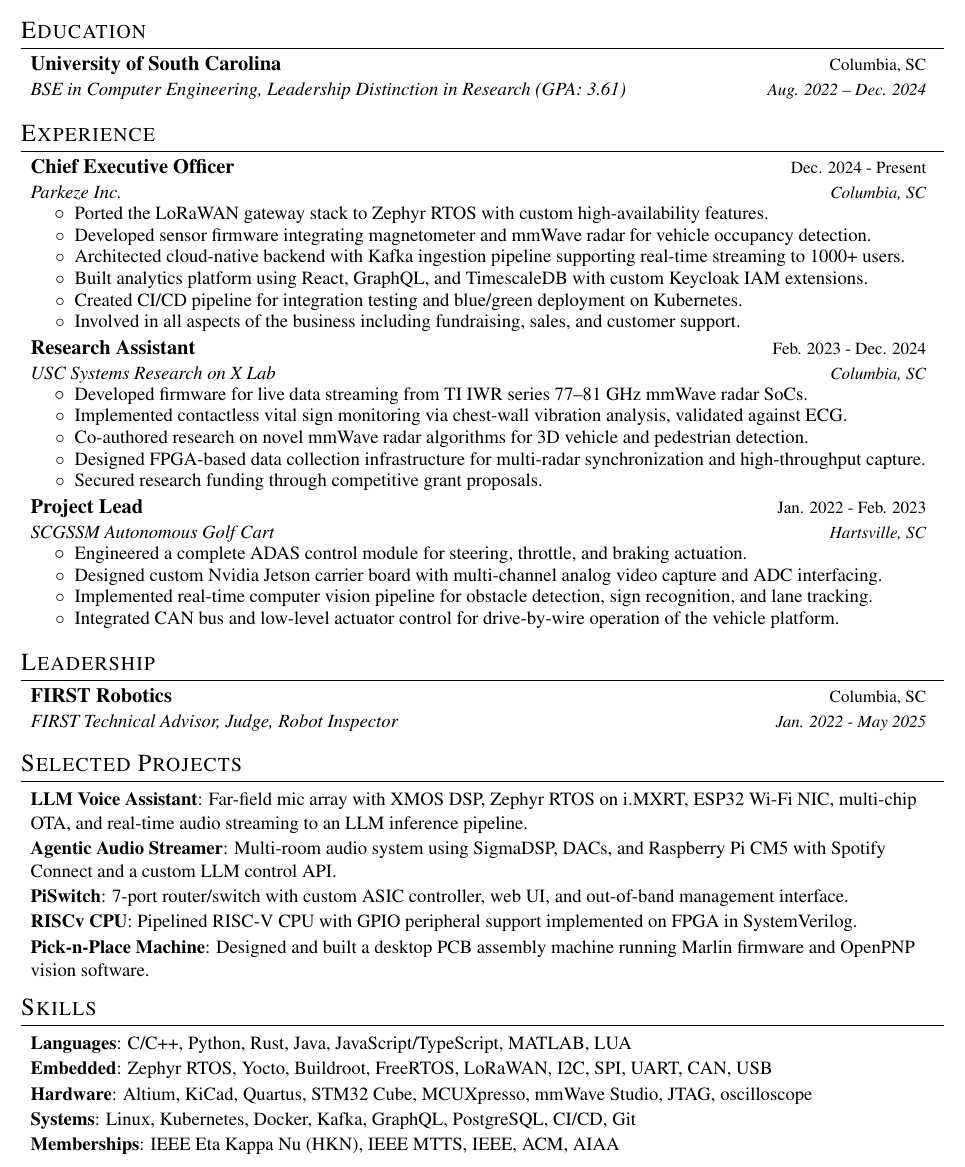
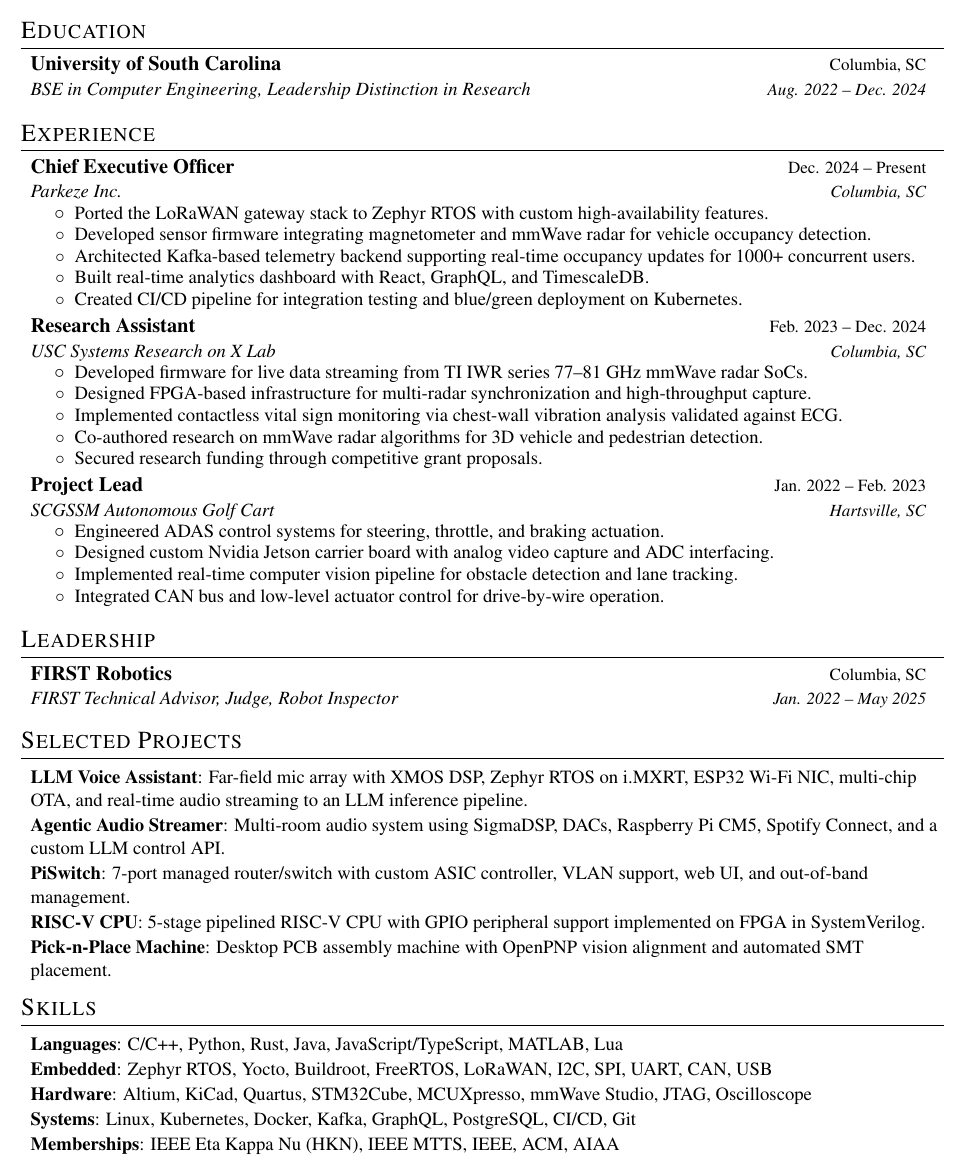
Before and after one commit to The1TrueJoe/The1TrueJoe, a LaTeX CV (resume.tex): part of the page, cut so that both start at the same text. Compiled offline with pdfLaTeX.

Commit message:
more updates

```diff
--- a/resume.tex
+++ b/resume.tex
@@ -19,21 +17,17 @@
 \usepackage{verbatim}
 \usepackage{enumitem}
 
-% Use Times New Roman serif font (similar to Jake's resume)
+% Keep original font styling
 \usepackage{times}
-% Alternative serif options:
-% \usepackage{mathptmx} % Times-like font with better math support
-% \usepackage{charter} % Charter serif font
-% \usepackage{palatino} % Palatino serif font
 
 \setlength{\footskip}{4.4pt}
 \pagestyle{fancy}
-\fancyhf{} % clear all header and footer fields
+\fancyhf{}
 \fancyfoot{}
 \renewcommand{\headrulewidth}{0pt}
 \renewcommand{\footrulewidth}{0pt}
 
-% Adjust margins
+% Original margins
 \addtolength{\oddsidemargin}{-0.5in}
 \addtolength{\evensidemargin}{-0.5in}
 \addtolength{\textwidth}{1in}
@@ -89,134 +84,170 @@
     \end{tabular*}\vspace{-5pt}
 }
 
-\newcommand{\resumeSubItem}[2]{\resumeItem{#1}{#2}\vspace{-6pt}}
+\newcommand{\resumeSubItem}[2]{
+  \resumeItem{#1}{#2}\vspace{-6pt}
+}
 
 \renewcommand{\labelitemii}{$\circ$}
 
-\newcommand{\resumeSubHeadingListStart}{\begin{itemize}[leftmargin=*,label={}]}
-\newcommand{\resumeSubHeadingListEnd}{\end{itemize}}
-\newcommand{\resumeItemListStart}{\begin{itemize}[topsep=0pt,parsep=0pt,partopsep=0pt]}
-\newcommand{\resumeItemListEnd}{\end{itemize}\vspace{-1pt}}
+\newcommand{\resumeSubHeadingListStart}{
+\begin{itemize}[leftmargin=*,label={}]
+}
+
+\newcommand{\resumeSubHeadingListEnd}{
+\end{itemize}
+}
+
+\newcommand{\resumeItemListStart}{
+\begin{itemize}[topsep=0pt,parsep=0pt,partopsep=0pt]
+}
+
+\newcommand{\resumeItemListEnd}{
+\end{itemize}\vspace{-1pt}
+}
 
 %-------------------------------------------
-%%%%%%  CV STARTS HERE  %%%%%%%%%%%%%%%%%%%%%%%%%%%%
+%%%%%% CV STARTS HERE %%%%%%%%%%%%%%%%%%%%%%%%%%%%
 
 \begin{document}
 
 %----------HEADING-----------------
+
 \begin{center}
     \textbf{\huge Joseph Telaak} \\ \vspace{6pt}
-    704-351-7396 $|$ \href{mailto:jttelaak04@gmail.com}{\underline{jttelaak04@gmail.com}} $|$
+    704-351-7396 $|$
+    \href{mailto:jttelaak04@gmail.com}{\underline{jttelaak04@gmail.com}} $|$
     \href{https://linkedin.com/in/jtelaak/}{\underline{linkedin.com/in/jtelaak}}
 \end{center}
 
 %-----------EDUCATION-----------------
+
 \vspace{0.5pt}
 \section{Education}
+
 \resumeSubHeadingListStart
+
 \resumeSubheadingEdu
 {University of South Carolina}{Columbia, SC}
-      {BSE in Computer Engineering, Leadership Distinction in Research (GPA: 3.61)}{Aug. 2022 -- Dec. 2024}
+{BSE in Computer Engineering, Leadership Distinction in Research}{Aug. 2022 -- Dec. 2024}
 
-    % \resumeSubheadingEdu
-    %   {South Carolina Governor's School for Science and Mathematics (SCGSSM)}{Hartsville, SC}
-    %   {High School Diploma, Concentration in CS and Math}{Aug. 2020 - May 2022}
 \resumeSubHeadingListEnd
 
 %-----------EXPERIENCE-----------------
+
 \vspace{0.5pt}
 \section{Experience}
+
 \resumeSubHeadingListStart
 
 \resumeSubheading
-      {Chief Executive Officer}{Dec. 2024 - Present}
+{Chief Executive Officer}{Dec. 2024 -- Present}
 {Parkeze Inc.}{Columbia, SC}
+
 \resumeItemListStart
 \resumeItemLine{Ported the LoRaWAN gateway stack to Zephyr RTOS with custom high-availability features.}
 \resumeItemLine{Developed sensor firmware integrating magnetometer and mmWave radar for vehicle occupancy detection.}
-        \resumeItemLine{Architected cloud-native backend with Kafka ingestion pipeline supporting real-time streaming to 1000+ users.}
-        \resumeItemLine{Built analytics platform using React, GraphQL, and TimescaleDB with custom Keycloak IAM extensions.}
+\resumeItemLine{Architected Kafka-based telemetry backend supporting real-time occupancy updates for 1000+ concurrent users.}
+\resumeItemLine{Built real-time analytics dashboard with React, GraphQL, and TimescaleDB.}
 \resumeItemLine{Created CI/CD pipeline for integration testing and blue/green deployment on Kubernetes.}
-        \resumeItemLine{Involved in all aspects of the business including fundraising, sales, and customer support.}
 \resumeItemListEnd
 
 \resumeSubheading
-      {Research Assistant}{Feb. 2023 - Dec. 2024}
+{Research Assistant}{Feb. 2023 -- Dec. 2024}
 {USC Systems Research on X Lab}{Columbia, SC}
+
 \resumeItemListStart
 \resumeItemLine{Developed firmware for live data streaming from TI IWR series 77--81 GHz mmWave radar SoCs.}
-        \resumeItemLine{Implemented contactless vital sign monitoring via chest-wall vibration analysis, validated against ECG.}
-        \resumeItemLine{Co-authored research on novel mmWave radar algorithms for 3D vehicle and pedestrian detection.}
-        \resumeItemLine{Designed FPGA-based data collection infrastructure for multi-radar synchronization and high-throughput capture.}
+\resumeItemLine{Designed FPGA-based infrastructure for multi-radar synchronization and high-throughput capture.}
+\resumeItemLine{Implemented contactless vital sign monitoring via chest-wall vibration analysis validated against ECG.}
+\resumeItemLine{Co-authored research on mmWave radar algorithms for 3D vehicle and pedestrian detection.}
 \resumeItemLine{Secured research funding through competitive grant proposals.}
 \resumeItemListEnd
 
 \resumeSubheading
-      {Project Lead}{Jan. 2022 - Feb. 2023}
+{Project Lead}{Jan. 2022 -- Feb. 2023}
 {SCGSSM Autonomous Golf Cart}{Hartsville, SC}
+
 \resumeItemListStart
-        \resumeItemLine{Engineered a complete ADAS control module for steering, throttle, and braking actuation.}
-        \resumeItemLine{Designed custom Nvidia Jetson carrier board with multi-channel analog video capture and ADC interfacing.}
-        \resumeItemLine{Implemented real-time computer vision pipeline for obstacle detection, sign recognition, and lane tracking.}
-        \resumeItemLine{Integrated CAN bus and low-level actuator control for drive-by-wire operation of the vehicle platform.}
+\resumeItemLine{Engineered ADAS control systems for steering, throttle, and braking actuation.}
+\resumeItemLine{Designed custom Nvidia Jetson carrier board with analog video capture and ADC interfacing.}
+\resumeItemLine{Implemented real-time computer vision pipeline for obstacle detection and lane tracking.}
+\resumeItemLine{Integrated CAN bus and low-level actuator control for drive-by-wire operation.}
 \resumeItemListEnd
-
-    % \resumeSubheading
-    %   {Research Assistant}{Summer 2021}
-    %   {USC Cyberinfrastructure Lab}{Columbia, SC}
-    %   \resumeItemListStart
-    %     \resumeItemLine{Automated equipment configuration, throughput testing, and packet loss measurements in networks.}
-    %     \resumeItemLine{Created an on-switch webserver load balancer in P4.}
-    %   \resumeItemListEnd
 
 \resumeSubHeadingListEnd
 
-%-----------VOLUNTEERING-----------------
+%-----------LEADERSHIP-----------------
+
 \vspace{0.5pt}
 \section{Leadership}
+
 \resumeSubHeadingListStart
-    % \resumeSubheadingLeadership
-    %   {SCGSSM Board of Directors}{Hartsville, SC}
-    %   {Alumni Association Engagement Committee Member}{Jul. 2023 - Present}
+
 \resumeSubheadingLeadership
 {FIRST Robotics}{Columbia, SC}
-      {FIRST Technical Advisor, Judge, Robot Inspector}{Jan. 2022 - May 2025}
+{FIRST Technical Advisor, Judge, Robot Inspector}{Jan. 2022 -- May 2025}
 
 \resumeSubHeadingListEnd
 
 %-----------PROJECTS-----------------
+
 \vspace{0.5pt}
 \section{Selected Projects}
+
 \resumeSubHeadingListStart
 
-    \resumeSubItem{LLM Voice Assistant}
+\resumeSubItem
+{LLM Voice Assistant}
 {Far-field mic array with XMOS DSP, Zephyr RTOS on i.MXRT, ESP32 Wi-Fi NIC, multi-chip OTA, and real-time audio streaming to an LLM inference pipeline.}
 
-    \resumeSubItem{Agentic Audio Streamer}
-      {Multi-room audio system using SigmaDSP, DACs, and Raspberry Pi CM5 with Spotify Connect and a custom LLM control API.}
+\resumeSubItem
+{Agentic Audio Streamer}
+{Multi-room audio system using SigmaDSP, DACs, Raspberry Pi CM5, Spotify Connect, and a custom LLM control API.}
 
-    \resumeSubItem{PiSwitch}
-      {7-port router/switch with custom ASIC controller, web UI, and out-of-band management interface.}
+\resumeSubItem
+{PiSwitch}
+{7-port managed router/switch with custom ASIC controller, VLAN support, web UI, and out-of-band management.}
 
-    \resumeSubItem{RISCv CPU}
-      {Pipelined RISC-V CPU with GPIO peripheral support implemented on FPGA in SystemVerilog.}
+\resumeSubItem
+{RISC-V CPU}
+{5-stage pipelined RISC-V CPU with GPIO peripheral support implemented on FPGA in SystemVerilog.}
 
-    \resumeSubItem{Pick-n-Place Machine}
-      {Designed and built a desktop PCB assembly machine running Marlin firmware and OpenPNP vision software.}
+\resumeSubItem
+{Pick-n-Place Machine}
+{Desktop PCB assembly machine with OpenPNP vision alignment and automated SMT placement.}
 
 \resumeSubHeadingListEnd
 
-%--------PROGRAMMING SKILLS------------
+%-----------SKILLS-----------------
+
 \vspace{0.5pt}
 \section{Skills}
+
 \resumeSubHeadingListStart
-   \resumeSubItem{Languages}{C/C++, Python, Rust, Java, JavaScript/TypeScript, MATLAB, LUA}
-   \resumeSubItem{Embedded}{Zephyr RTOS, Yocto, Buildroot, FreeRTOS, LoRaWAN, I2C, SPI, UART, CAN, USB}
-   \resumeSubItem{Hardware}{Altium, KiCad, Quartus, STM32 Cube, MCUXpresso, mmWave Studio, JTAG, oscilloscope}
-   \resumeSubItem{Systems}{Linux, Kubernetes, Docker, Kafka, GraphQL, PostgreSQL, CI/CD, Git}
-   \resumeSubItem{Memberships}{IEEE Eta Kappa Nu (HKN), IEEE MTTS, IEEE, ACM, AIAA}
+
+\resumeSubItem
+{Languages}
+{C/C++, Python, Rust, Java, JavaScript/TypeScript, MATLAB, Lua}
+
+\resumeSubItem
+{Embedded}
+{Zephyr RTOS, Yocto, Buildroot, FreeRTOS, LoRaWAN, I2C, SPI, UART, CAN, USB}
+
+\resumeSubItem
+{Hardware}
+{Altium, KiCad, Quartus, STM32Cube, MCUXpresso, mmWave Studio, JTAG, Oscilloscope}
+
+\resumeSubItem
+{Systems}
+{Linux, Kubernetes, Docker, Kafka, GraphQL, PostgreSQL, CI/CD, Git}
+
+\resumeSubItem
+{Memberships}
+{IEEE Eta Kappa Nu (HKN), IEEE MTTS, IEEE, ACM, AIAA}
+
 \resumeSubHeadingListEnd
 
+%-------------------------------------------
 
-%-------------------------------------------
 \end{document}
```
Also changed, not shown: resume.pdf, resume.tex (5 more changed lines). Lines whose indentation alone changed are shown as unchanged.
